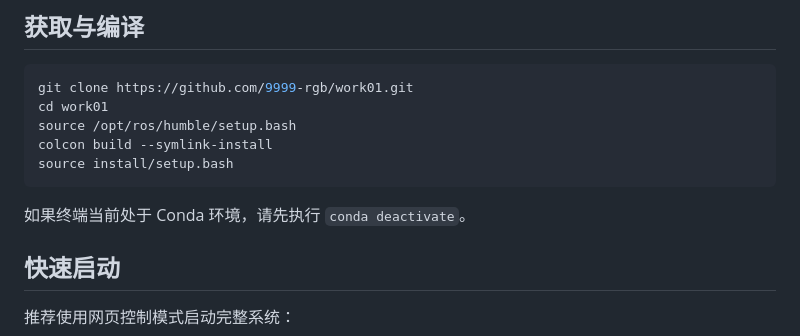
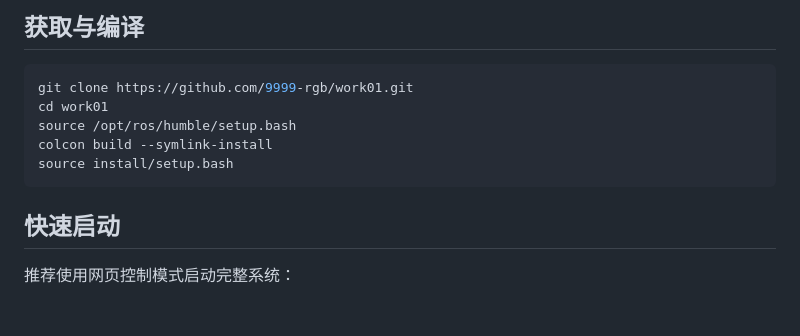
Before and after one commit to 9999-rgb/work01, a Markdown page: README.md, the part around the change. GitHub-like rendering; blank space fills up the shorter version.

Commit message:
chore: update workspace settings and setup guide

````diff
--- a/README.md
+++ b/README.md
@@ -37,7 +37,6 @@ colcon build --symlink-install
 source install/setup.bash
 ```
 
-如果终端当前处于 Conda 环境，请先执行 `conda deactivate`。
 
 ## 快速启动
 
````
